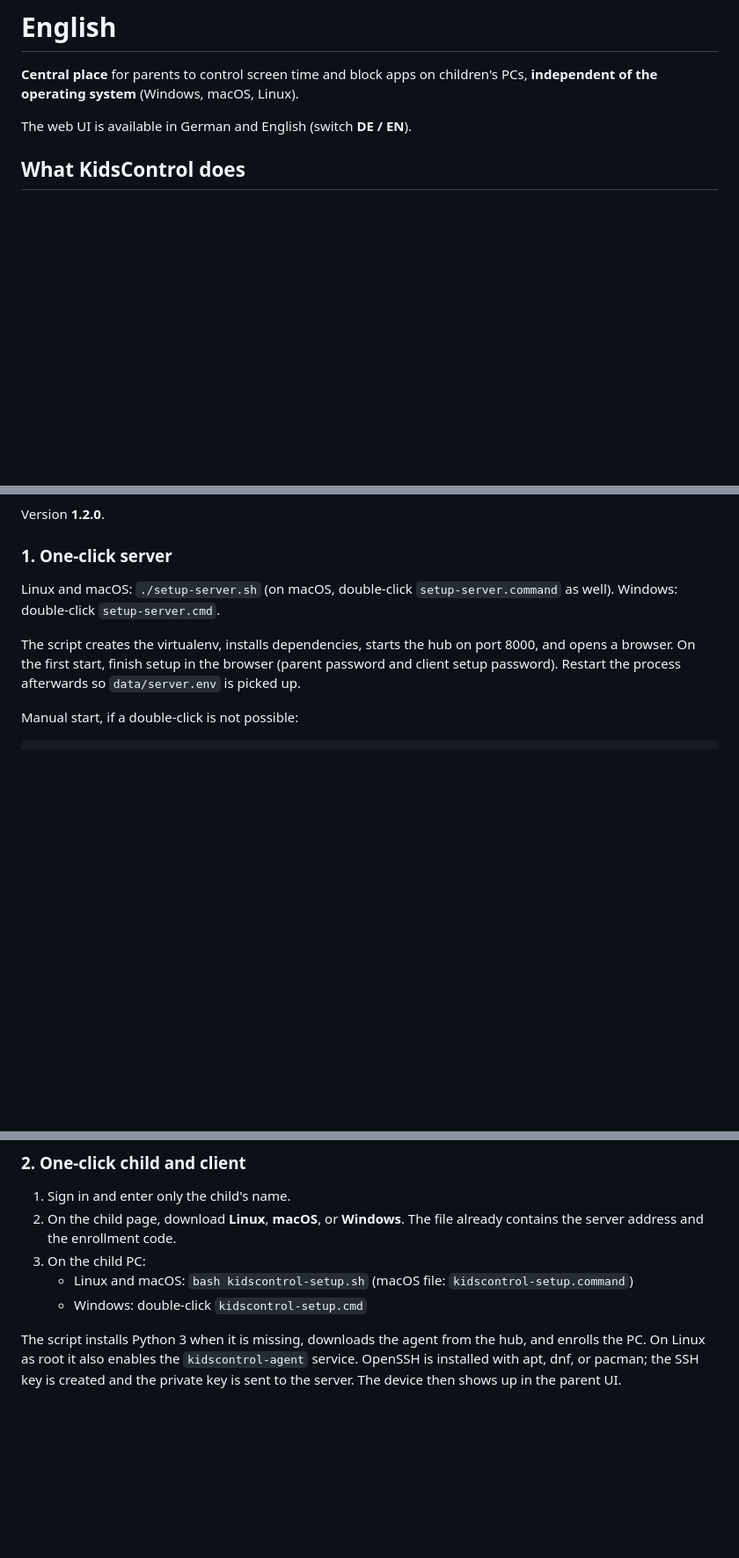
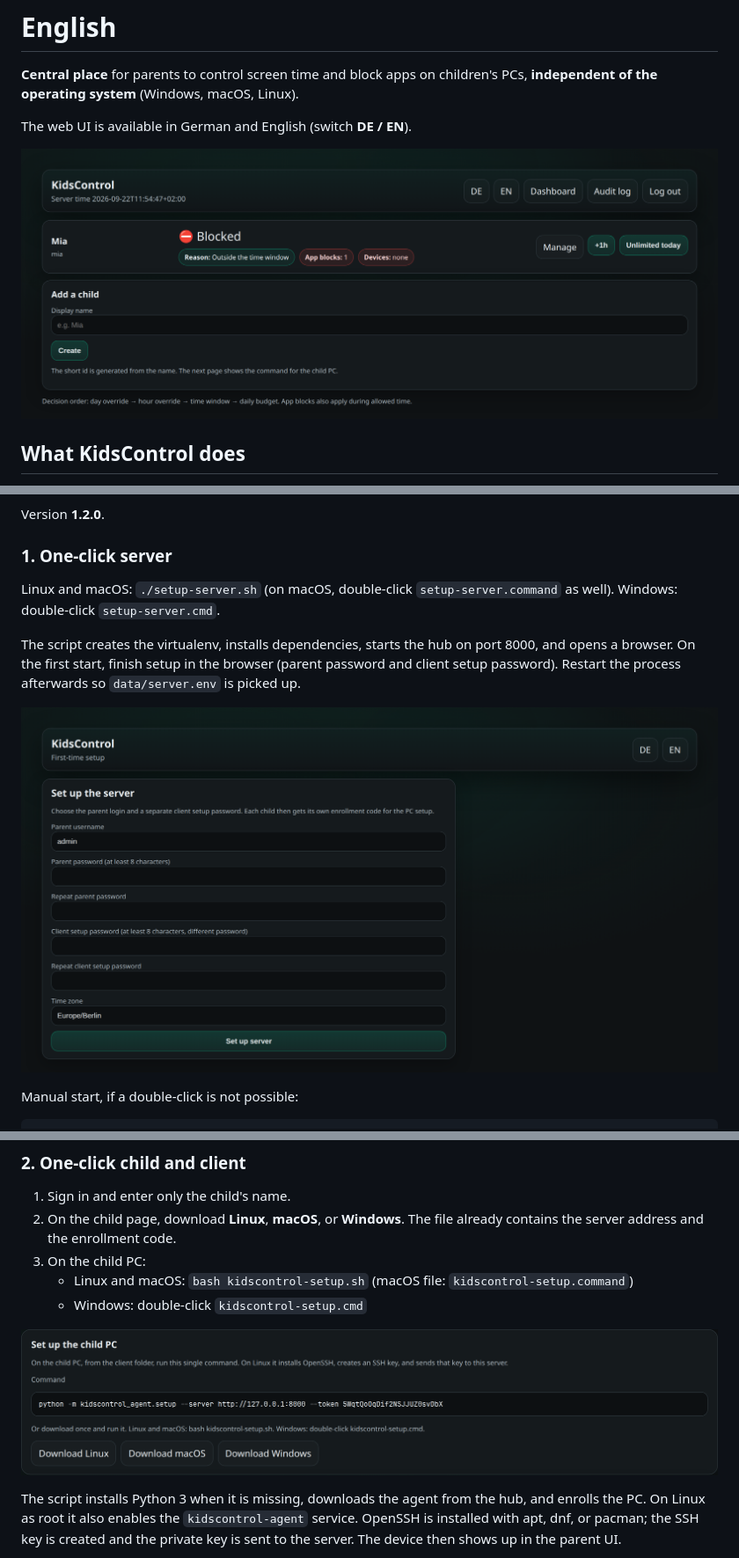
Before and after one commit to Goitonthefloor/Kids-Control, a Markdown page: README.md, 3 parts joined by grey strips. Shown at 88% size. Rendered like a GitHub page; pictures changed too: docs/images/child-oneclick-en.png (added), docs/images/dashboard-en.png (added), docs/images/setup-en.png (added); blank space fills up the shorter version.

````diff
--- a/README.md
+++ b/README.md
@@ -108,6 +114,8 @@ python -m kidscontrol_agent.setup --server http://IP-DES-SERVERS:8000 --token CO
 **Central place** for parents to control screen time and block apps on children's PCs, **independent of the operating system** (Windows, macOS, Linux).
 
 The web UI is available in German and English (switch **DE / EN**).
+
+![Dashboard with a child, status, and quick actions](docs/images/dashboard-en.png)
 
 ## What KidsControl does
 
@@ -155,6 +163,8 @@ Linux and macOS: `./setup-server.sh` (on macOS, double-click `setup-server.comma
 
 The script creates the virtualenv, installs dependencies, starts the hub on port 8000, and opens a browser. On the first start, finish setup in the browser (parent password and client setup password). Restart the process afterwards so `data/server.env` is picked up.
 
+![First-time server setup in the browser](docs/images/setup-en.png)
+
 Manual start, if a double-click is not possible:
 
 ```bash
@@ -180,6 +190,8 @@ Two server passwords:
    - Linux and macOS: `bash kidscontrol-setup.sh` (macOS file: `kidscontrol-setup.command`)
    - Windows: double-click `kidscontrol-setup.cmd`
 
+![Child page with the command and one-click downloads for Linux, macOS, and Windows](docs/images/child-oneclick-en.png)
+
 The script installs Python 3 when it is missing, downloads the agent from the hub, and enrolls the PC. On Linux as root it also enables the `kidscontrol-agent` service. OpenSSH is installed with apt, dnf, or pacman; the SSH key is created and the private key is sent to the server. The device then shows up in the parent UI.
 
 If the agent is already in the `client` folder, the same step can be started by hand:
````
Also changed, not shown: other parts of README.md (+6 -0 lines), docs/images/child-oneclick-de.png (added), docs/images/dashboard-de.png (added), docs/images/setup-de.png (added).
